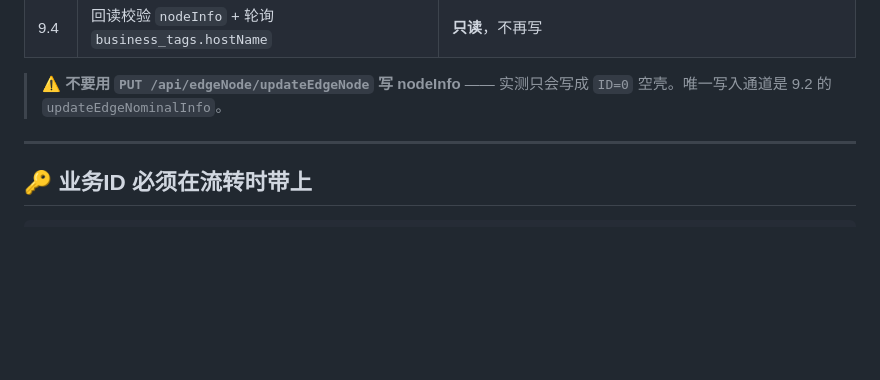
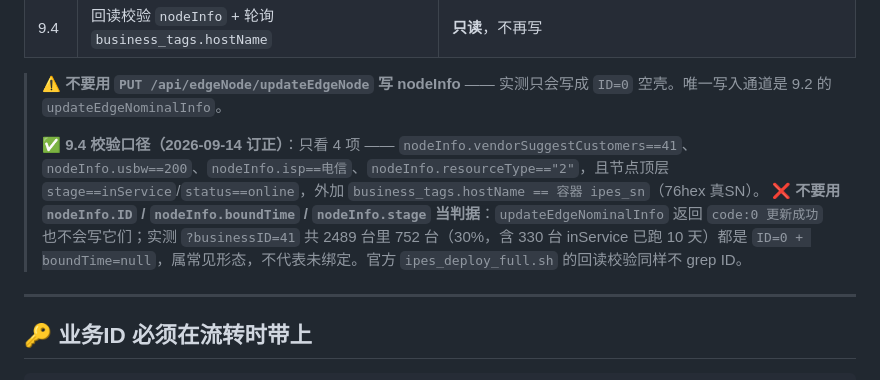
Before and after one commit to angelbaby86966/scheduled-refund, a Markdown page: IPES-DEPLOY-COMMAND.md, the part around the change. Rendered like a GitHub page; blank space fills up the shorter version.

Commit message:
inline_deploy r21c: C段 is_bound 判据对齐官方口径 —— 去掉过严的 nodeInfo.boundTime（平台不写），改为校验 vendor/usbw/isp/resourceType + business_tags.hostName==容器76hex真SN

```diff
--- a/IPES-DEPLOY-COMMAND.md
+++ b/IPES-DEPLOY-COMMAND.md
@@ -115,6 +115,9 @@ SRC1="https://cdn.jsdelivr.net/gh/angelbaby86966/scheduled-refund@4082428fe8df7c
 | 9.4 | 回读校验 `nodeInfo` + 轮询 `business_tags.hostName` | **只读**，不再写 |
 
 > ⚠️ **不要用 `PUT /api/edgeNode/updateEdgeNode` 写 nodeInfo** —— 实测只会写成 `ID=0` 空壳。唯一写入通道是 9.2 的 `updateEdgeNominalInfo`。
+>
+> ✅ **9.4 校验口径（2026-09-14 订正）**：只看 4 项 —— `nodeInfo.vendorSuggestCustomers==41`、`nodeInfo.usbw==200`、`nodeInfo.isp==电信`、`nodeInfo.resourceType=="2"`，且节点顶层 `stage==inService`/`status==online`，外加 `business_tags.hostName == 容器 ipes_sn`（76hex 真SN）。
+> ❌ **不要用 `nodeInfo.ID` / `nodeInfo.boundTime` / `nodeInfo.stage` 当判据**：`updateEdgeNominalInfo` 返回 `code:0 更新成功` 也不会写它们；实测 `?businessID=41` 共 2489 台里 752 台（30%，含 330 台 inService 已跑 10 天）都是 `ID=0 + boundTime=null`，属常见形态，不代表未绑定。官方 `ipes_deploy_full.sh` 的回读校验同样不 grep ID。
 
 ---
 
```
